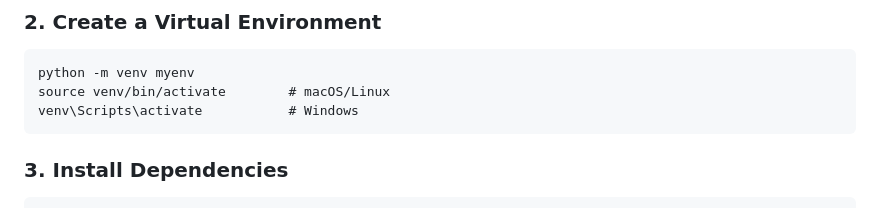
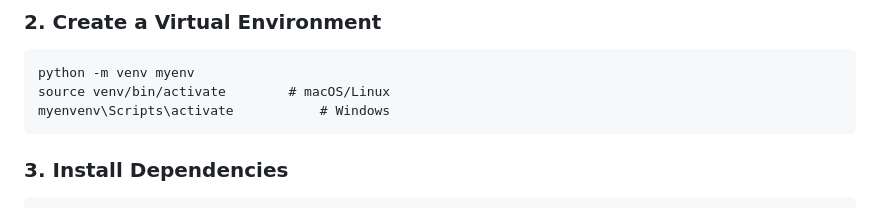
Before and after one commit to AnvilGit/learning_logs, a Markdown page: README.md, the part around the change. Drawn GitHub-style.

````diff
--- a/README.md
+++ b/README.md
@@ -81,7 +81,7 @@ cd learning-log
 ```
 python -m venv myenv
 source venv/bin/activate        # macOS/Linux
-venv\Scripts\activate           # Windows
+myenvenv\Scripts\activate           # Windows
 ```
 
 ### 3. Install Dependencies
````
